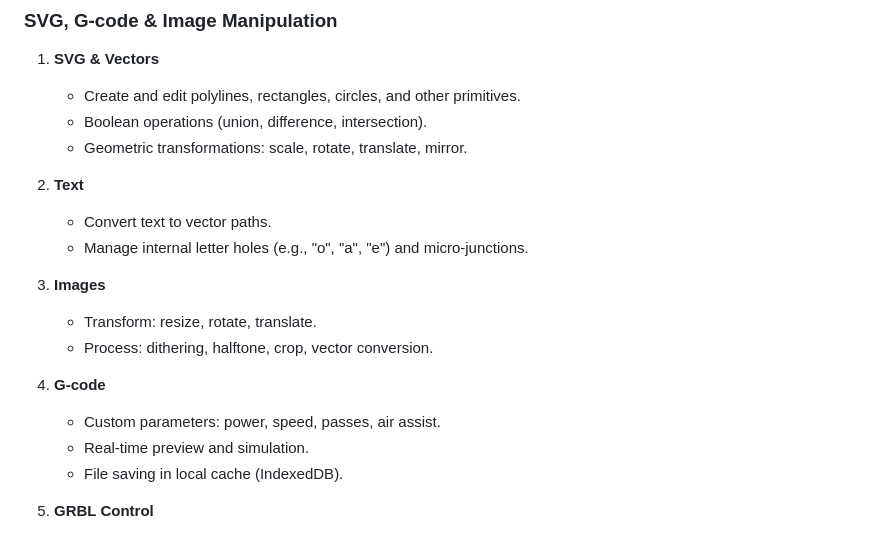
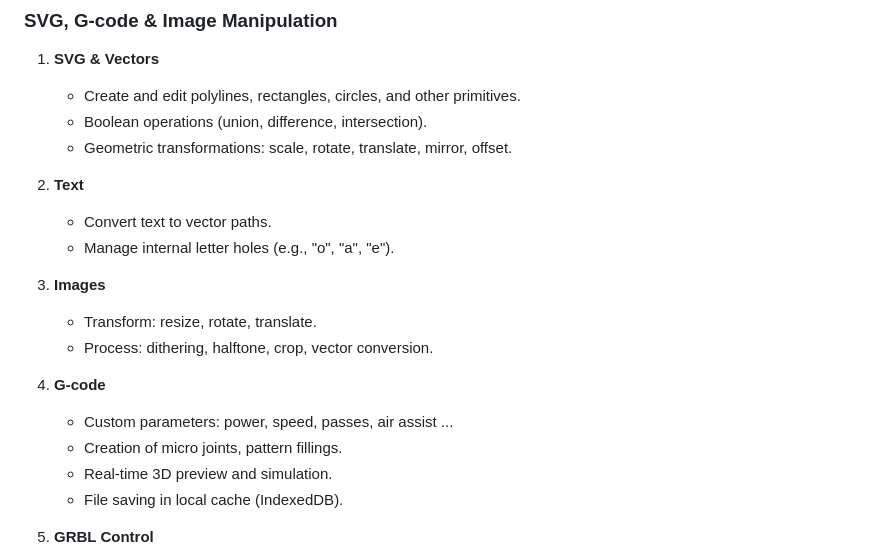
Before and after one commit to marco-f/HL, a Markdown page: README.md, the part around the change. Drawn GitHub-style.

```diff
--- a/README.md
+++ b/README.md
@@ -77,12 +77,12 @@ Try it now: [https://marco-f.github.io/HL/](https://marco-f.github.io/HL/)
 
    * Create and edit polylines, rectangles, circles, and other primitives.
    * Boolean operations (union, difference, intersection).
-   * Geometric transformations: scale, rotate, translate, mirror.
+   * Geometric transformations: scale, rotate, translate, mirror, offset.
 
 2. **Text**
 
    * Convert text to vector paths.
-   * Manage internal letter holes (e.g., "o", "a", "e") and micro-junctions.
+   * Manage internal letter holes (e.g., "o", "a", "e").
 
 3. **Images**
 
@@ -91,8 +91,9 @@ Try it now: [https://marco-f.github.io/HL/](https://marco-f.github.io/HL/)
 
 4. **G-code**
 
-   * Custom parameters: power, speed, passes, air assist.
-   * Real-time preview and simulation.
+   * Custom parameters: power, speed, passes, air assist ...
+   * Creation of micro joints, pattern fillings.
+   * Real-time 3D preview and simulation.
    * File saving in local cache (IndexedDB).
 
 5. **GRBL Control**
```
